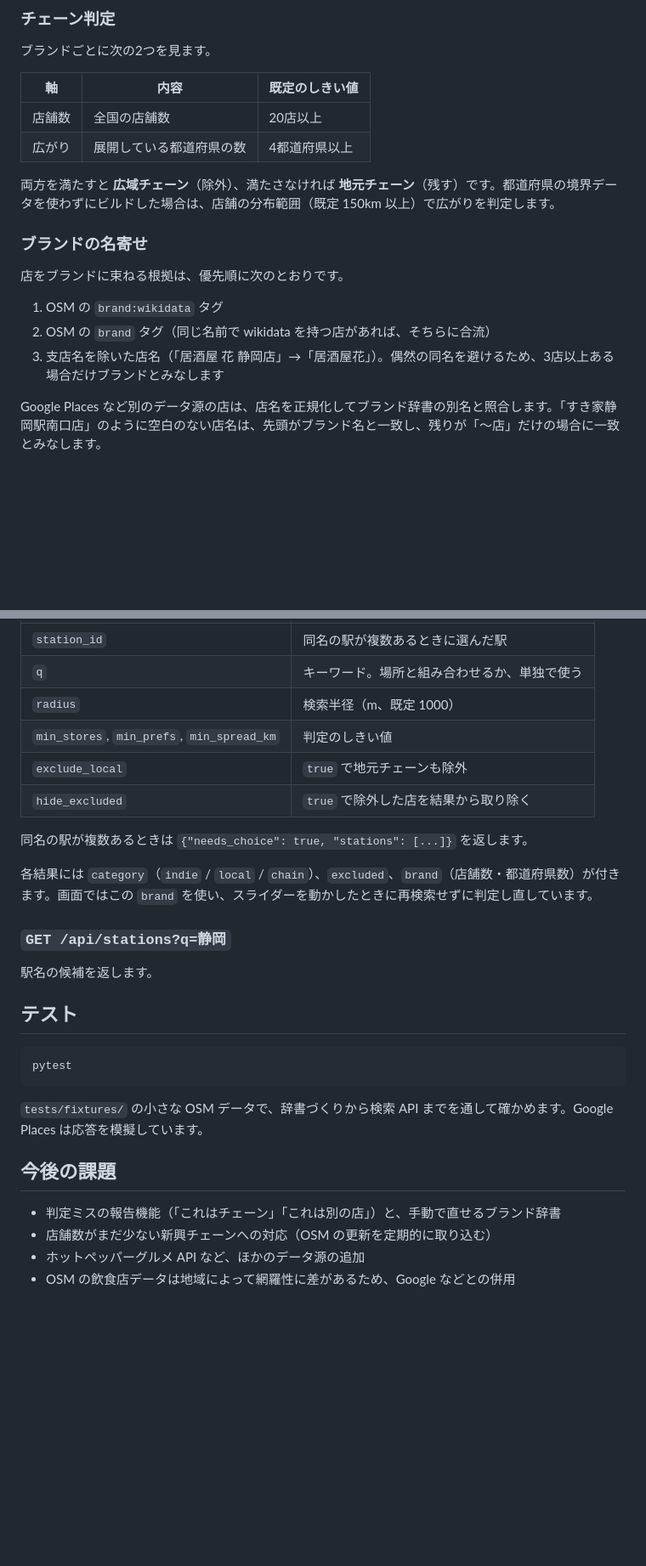
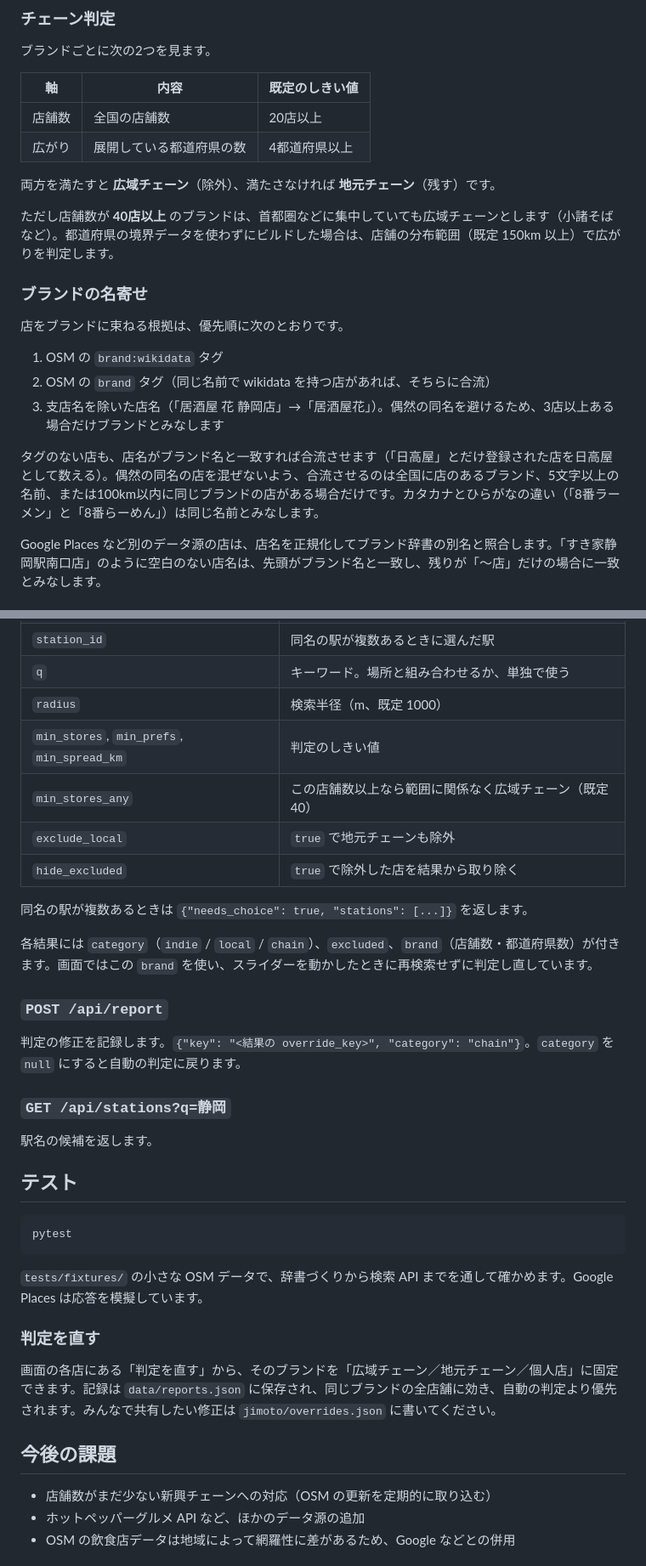
Before and after one commit to test90654/jimoto-meshi, a Markdown page: README.md, 2 parts joined by grey strips. Shown at 85% size. Drawn GitHub-style; blank space fills up the shorter version.

Commit message:
README：判定の新しい規則と「判定を直す」を追記
Co-Authored-By: Claude Opus 5.5 <noreply@anthropic.com>
Claude-Session: https://claude.ai/code/session_01QuswrFiQVMZb3AnN5ustFn

```diff
--- a/README.md
+++ b/README.md
@@ -26,7 +26,9 @@ OSM の全国データ ──(jimoto.build)──▶ data/jimoto.db
 | 店舗数 | 全国の店舗数 | 20店以上 |
 | 広がり | 展開している都道府県の数 | 4都道府県以上 |
 
-両方を満たすと **広域チェーン**（除外）、満たさなければ **地元チェーン**（残す）です。都道府県の境界データを使わずにビルドした場合は、店舗の分布範囲（既定 150km 以上）で広がりを判定します。
+両方を満たすと **広域チェーン**（除外）、満たさなければ **地元チェーン**（残す）です。
+
+ただし店舗数が **40店以上** のブランドは、首都圏などに集中していても広域チェーンとします（小諸そばなど）。都道府県の境界データを使わずにビルドした場合は、店舗の分布範囲（既定 150km 以上）で広がりを判定します。
 
 ### ブランドの名寄せ
 
@@ -35,6 +37,8 @@ OSM の全国データ ──(jimoto.build)──▶ data/jimoto.db
 1. OSM の `brand:wikidata` タグ
 2. OSM の `brand` タグ（同じ名前で wikidata を持つ店があれば、そちらに合流）
 3. 支店名を除いた店名（「居酒屋 花 静岡店」→「居酒屋花」）。偶然の同名を避けるため、3店以上ある場合だけブランドとみなします
+
+タグのない店も、店名がブランド名と一致すれば合流させます（「日高屋」とだけ登録された店を日高屋として数える）。偶然の同名の店を混ぜないよう、合流させるのは全国に店のあるブランド、5文字以上の名前、または100km以内に同じブランドの店がある場合だけです。カタカナとひらがなの違い（「8番ラーメン」と「8番らーめん」）は同じ名前とみなします。
 
 Google Places など別のデータ源の店は、店名を正規化してブランド辞書の別名と照合します。「すき家静岡駅南口店」のように空白のない店名は、先頭がブランド名と一致し、残りが「〜店」だけの場合に一致とみなします。
 
@@ -115,12 +119,17 @@ Google を使う場合も、チェーン判定と駅名検索にはビルドし
 | `q` | キーワード。場所と組み合わせるか、単独で使う |
 | `radius` | 検索半径（m、既定 1000） |
 | `min_stores`, `min_prefs`, `min_spread_km` | 判定のしきい値 |
+| `min_stores_any` | この店舗数以上なら範囲に関係なく広域チェーン（既定 40） |
 | `exclude_local` | `true` で地元チェーンも除外 |
 | `hide_excluded` | `true` で除外した店を結果から取り除く |
 
 同名の駅が複数あるときは `{"needs_choice": true, "stations": [...]}` を返します。
 
 各結果には `category`（`indie` / `local` / `chain`）、`excluded`、`brand`（店舗数・都道府県数）が付きます。画面ではこの `brand` を使い、スライダーを動かしたときに再検索せずに判定し直しています。
+
+### `POST /api/report`
+
+判定の修正を記録します。`{"key": "<結果の override_key>", "category": "chain"}`。`category` を `null` にすると自動の判定に戻ります。
 
 ### `GET /api/stations?q=静岡`
 
@@ -134,9 +143,12 @@ pytest
 
 `tests/fixtures/` の小さな OSM データで、辞書づくりから検索 API までを通して確かめます。Google Places は応答を模擬しています。
 
+### 判定を直す
+
+画面の各店にある「判定を直す」から、そのブランドを「広域チェーン／地元チェーン／個人店」に固定できます。記録は `data/reports.json` に保存され、同じブランドの全店舗に効き、自動の判定より優先されます。みんなで共有したい修正は `jimoto/overrides.json` に書いてください。
+
 ## 今後の課題
 
-- 判定ミスの報告機能（「これはチェーン」「これは別の店」）と、手動で直せるブランド辞書
 - 店舗数がまだ少ない新興チェーンへの対応（OSM の更新を定期的に取り込む）
 - ホットペッパーグルメ API など、ほかのデータ源の追加
 - OSM の飲食店データは地域によって網羅性に差があるため、Google などとの併用
```
